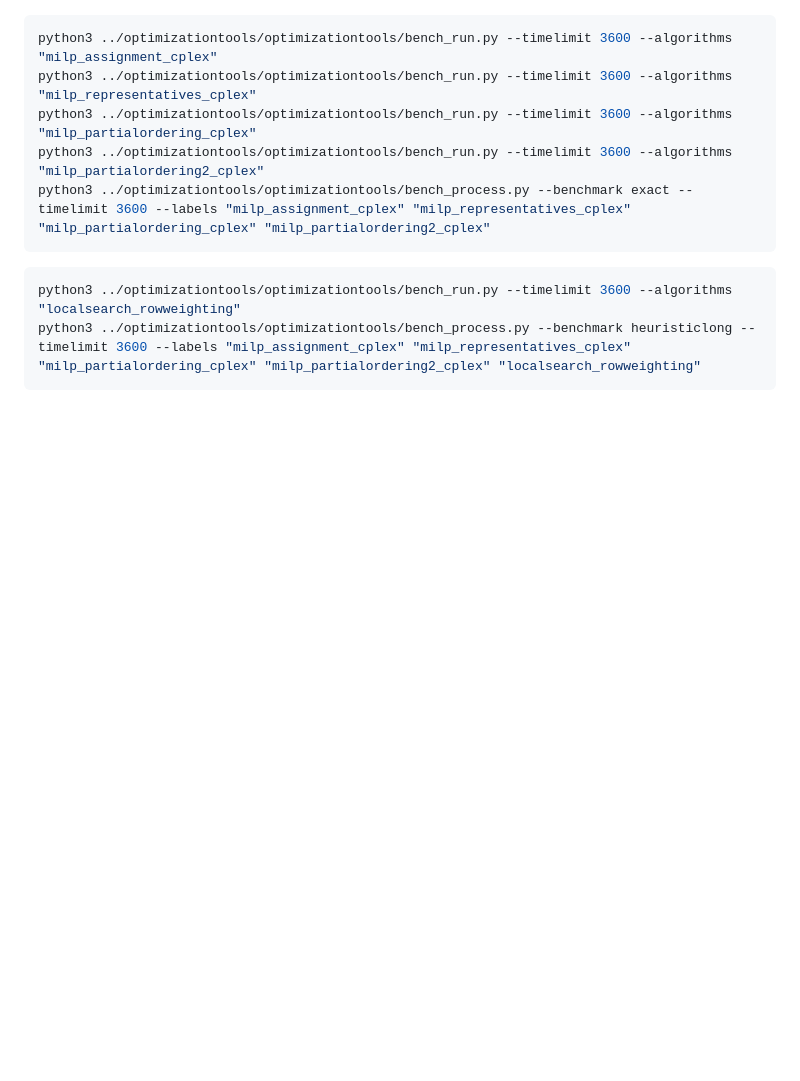
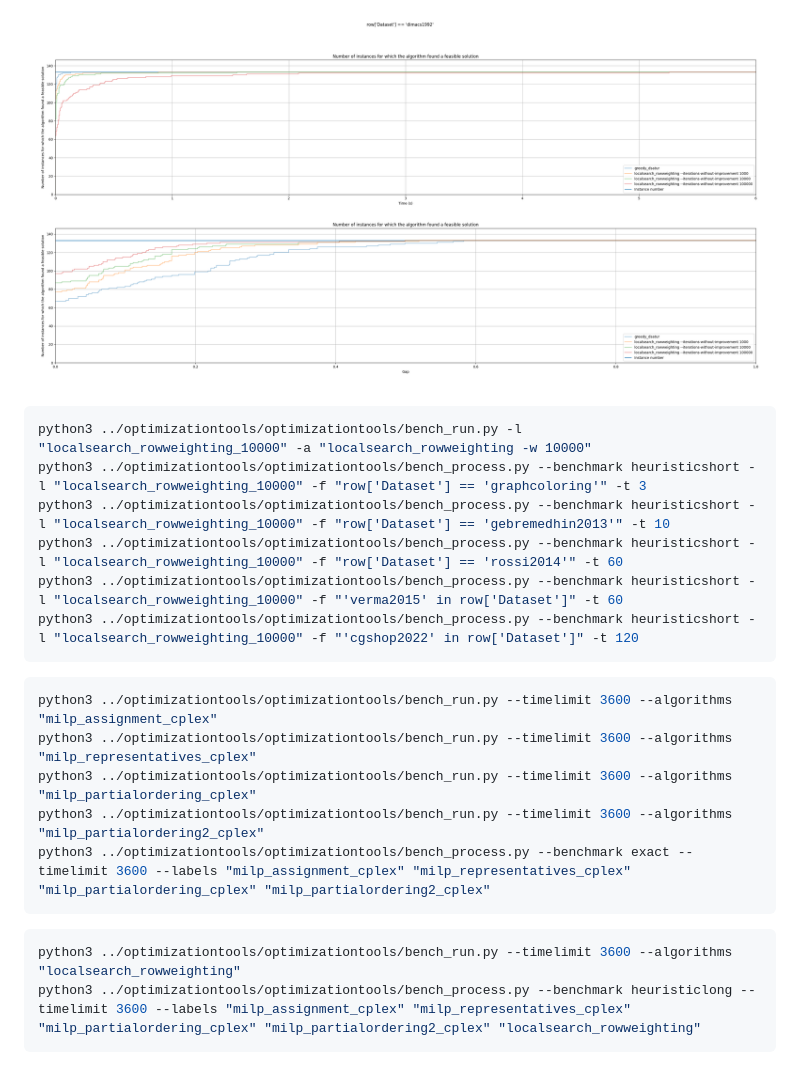
Before and after one commit to fontanf/coloringsolver, a Markdown page: README.md, the part around one of its changes. GitHub-like rendering; pictures changed too: img/heuristicshort3.png (added); blank space fills up the shorter version.

````diff
--- a/README.md
+++ b/README.md
@@ -69,6 +160,17 @@ python3 ../optimizationtools/optimizationtools/bench_process.py --benchmark heur
 ![heuristicshort1](img/heuristicshort1.png?raw=true "heuristicshort1")
 
 ![heuristicshort2](img/heuristicshort2.png?raw=true "heuristicshort2")
+
+![heuristicshort3](img/heuristicshort3.png?raw=true "heuristicshort3")
+
+```shell
+python3 ../optimizationtools/optimizationtools/bench_run.py -l "localsearch_rowweighting_10000" -a "localsearch_rowweighting -w 10000"
+python3 ../optimizationtools/optimizationtools/bench_process.py --benchmark heuristicshort -l "localsearch_rowweighting_10000" -f "row['Dataset'] == 'graphcoloring'" -t 3
+python3 ../optimizationtools/optimizationtools/bench_process.py --benchmark heuristicshort -l "localsearch_rowweighting_10000" -f "row['Dataset'] == 'gebremedhin2013'" -t 10
+python3 ../optimizationtools/optimizationtools/bench_process.py --benchmark heuristicshort -l "localsearch_rowweighting_10000" -f "row['Dataset'] == 'rossi2014'" -t 60
+python3 ../optimizationtools/optimizationtools/bench_process.py --benchmark heuristicshort -l "localsearch_rowweighting_10000" -f "'verma2015' in row['Dataset']" -t 60
+python3 ../optimizationtools/optimizationtools/bench_process.py --benchmark heuristicshort -l "localsearch_rowweighting_10000" -f "'cgshop2022' in row['Dataset']" -t 120
+```
 
 ```shell
 python3 ../optimizationtools/optimizationtools/bench_run.py --timelimit 3600 --algorithms "milp_assignment_cplex"
````
Also changed, not shown: other parts of README.md (+109 -18 lines), img/heuristicshort1.png, img/heuristicshort2.png, 5 other files.
